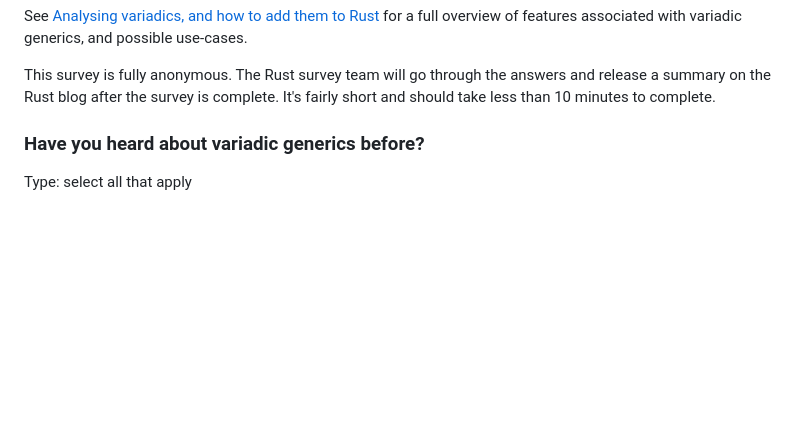
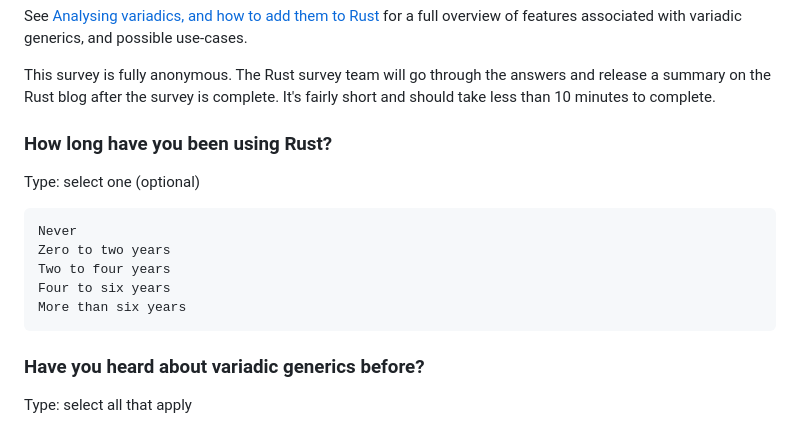
Before and after one commit to rust-lang/surveys, a Markdown page: surveys/micro/2025-09-variadic-use-cases.md, the part around the change. Drawn GitHub-style; blank space fills up the shorter version.

Commit message:
Add another question to variadic survey

```diff
--- a/surveys/micro/2025-09-variadic-use-cases.md
+++ b/surveys/micro/2025-09-variadic-use-cases.md
@@ -24,6 +24,17 @@ let value: u32 = (0, 0.5, "hello", Some("hello"), false).do_stuff();
 See [Analysing variadics, and how to add them to Rust](https://poignardazur.github.io/2021/01/30/variadic-generics/) for a full overview of features associated with variadic generics, and possible use-cases.
 
 This survey is fully anonymous. The Rust survey team will go through the answers and release a summary on the Rust blog after the survey is complete. It's fairly short and should take less than 10 minutes to complete.
+
+
+### How long have you been using Rust?
+
+Type: select one (optional)
+
+    Never
+    Zero to two years
+    Two to four years
+    Four to six years
+    More than six years
 
 
 ### Have you heard about variadic generics before?
```
